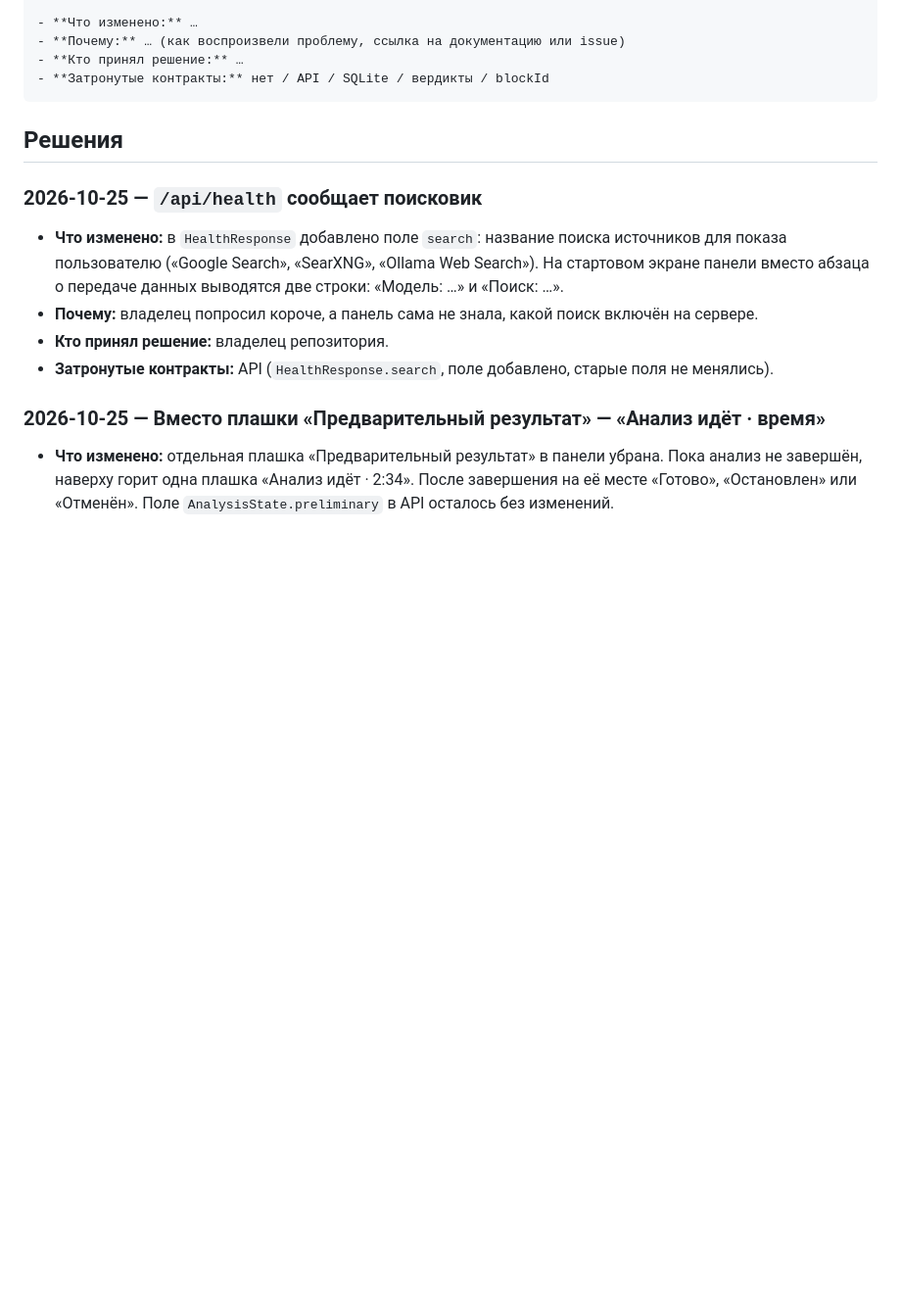
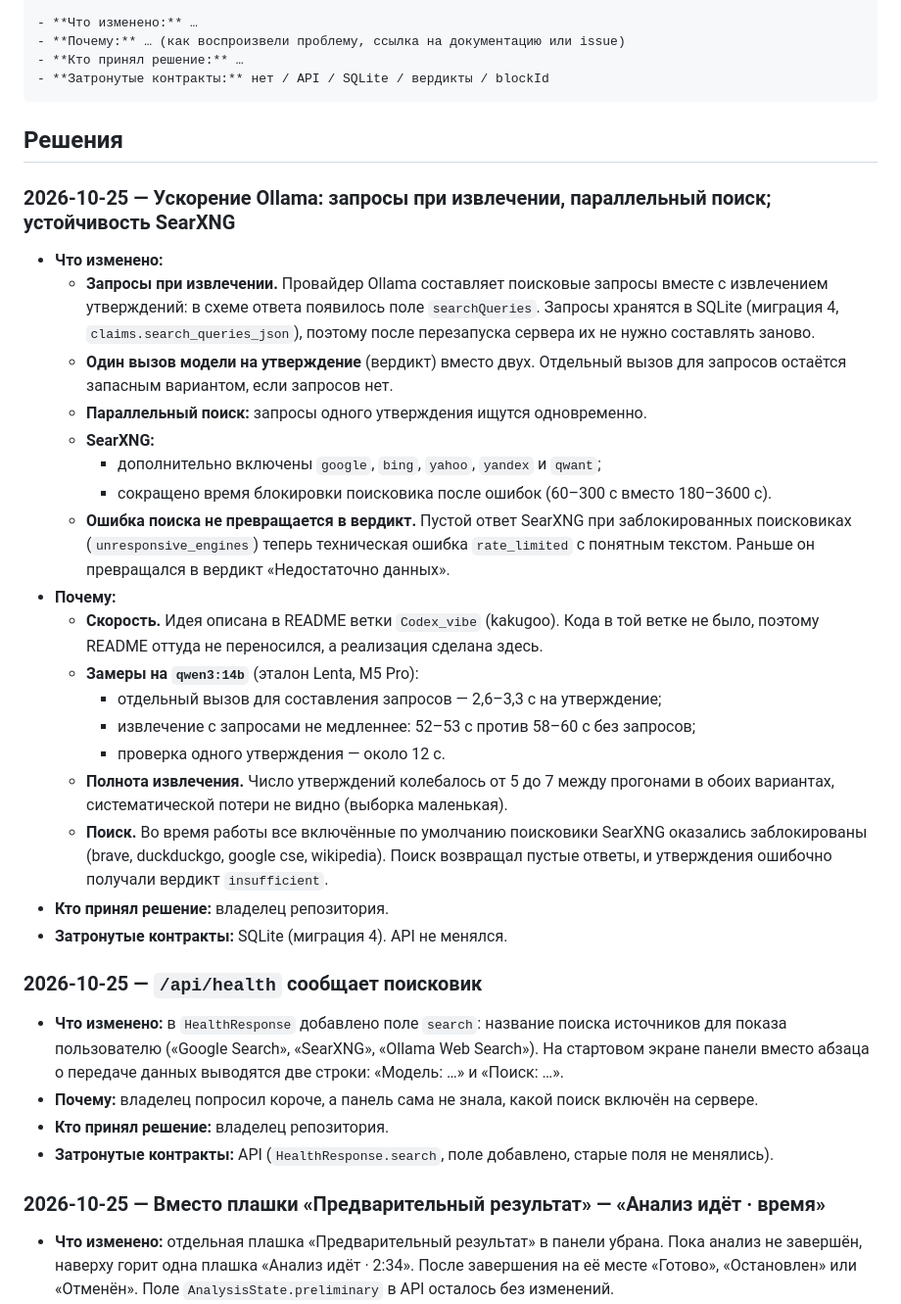
Before and after one commit to notsplav/vibehackathon, a Markdown page: docs/decisions.md, the part around the change. Shown at 98% size. Drawn GitHub-style; blank space fills up the shorter version.

Commit message:
Опиши ускорение проверки и запиши замеры
Co-Authored-By: Claude Opus 5.5 <noreply@anthropic.com>

````diff
--- a/docs/decisions.md
+++ b/docs/decisions.md
@@ -16,6 +16,27 @@
 ```
 
 ## Решения
+
+### 2026-10-25 — Ускорение Ollama: запросы при извлечении, параллельный поиск; устойчивость SearXNG
+
+- **Что изменено:**
+  - **Запросы при извлечении.** Провайдер Ollama составляет поисковые запросы вместе с извлечением утверждений: в схеме ответа появилось поле `searchQueries`. Запросы хранятся в SQLite (миграция 4, `claims.search_queries_json`), поэтому после перезапуска сервера их не нужно составлять заново.
+  - **Один вызов модели на утверждение** (вердикт) вместо двух. Отдельный вызов для запросов остаётся запасным вариантом, если запросов нет.
+  - **Параллельный поиск:** запросы одного утверждения ищутся одновременно.
+  - **SearXNG:**
+    - дополнительно включены `google`, `bing`, `yahoo`, `yandex` и `qwant`;
+    - сокращено время блокировки поисковика после ошибок (60–300 с вместо 180–3600 с).
+  - **Ошибка поиска не превращается в вердикт.** Пустой ответ SearXNG при заблокированных поисковиках (`unresponsive_engines`) теперь техническая ошибка `rate_limited` с понятным текстом. Раньше он превращался в вердикт «Недостаточно данных».
+- **Почему:**
+  - **Скорость.** Идея описана в README ветки `Codex_vibe` (kakugoo). Кода в той ветке не было, поэтому README оттуда не переносился, а реализация сделана здесь.
+  - **Замеры на `qwen3:14b`** (эталон Lenta, M5 Pro):
+    - отдельный вызов для составления запросов — 2,6–3,3 с на утверждение;
+    - извлечение с запросами не медленнее: 52–53 с против 58–60 с без запросов;
+    - проверка одного утверждения — около 12 с.
+  - **Полнота извлечения.** Число утверждений колебалось от 5 до 7 между прогонами в обоих вариантах, систематической потери не видно (выборка маленькая).
+  - **Поиск.** Во время работы все включённые по умолчанию поисковики SearXNG оказались заблокированы (brave, duckduckgo, google cse, wikipedia). Поиск возвращал пустые ответы, и утверждения ошибочно получали вердикт `insufficient`.
+- **Кто принял решение:** владелец репозитория.
+- **Затронутые контракты:** SQLite (миграция 4). API не менялся.
 
 ### 2026-10-25 — `/api/health` сообщает поисковик
 
````
Also changed, not shown: README.md (+1 -1 lines).
